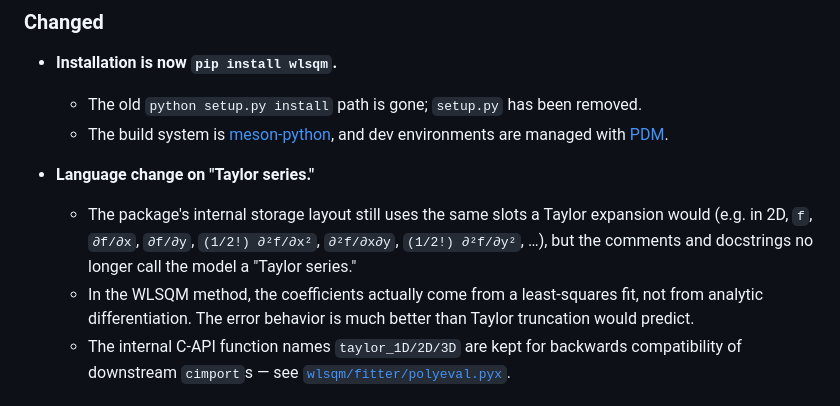
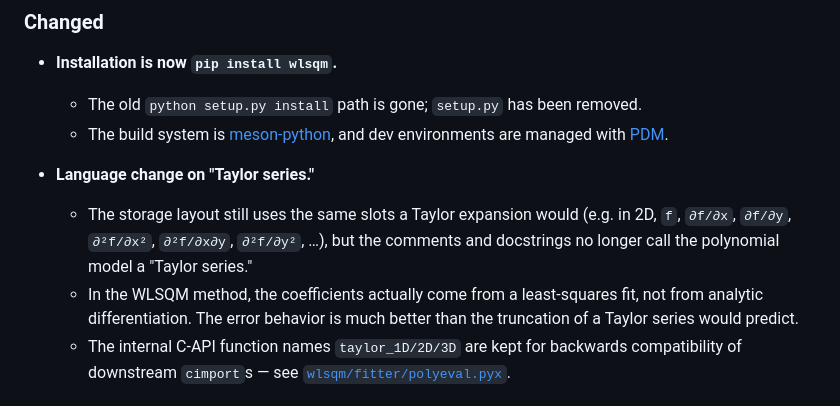
Before and after one commit to Technologicat/python-wlsqm, a Markdown page: CHANGELOG.md, the part around the change. Drawn GitHub-style.

Commit message:
CHANGELOG: oops, fix, we store e.g. `∂²f/∂x²`, not `(1/2!) ∂²f/∂x²`.
This is precisely what makes the storage format look like the coefficients
of a Taylor expansion.

```diff
--- a/CHANGELOG.md
+++ b/CHANGELOG.md
@@ -32,13 +32,12 @@ Python 2.7 and 3.4 are no longer supported.
   and dev environments are managed with [PDM](https://pdm-project.org/).
 
 - **Language change on "Taylor series."**
-  - The package's internal storage layout still uses the same slots a Taylor
-  expansion would (e.g. in 2D, `f`, `∂f/∂x`, `∂f/∂y`, `(1/2!) ∂²f/∂x²`,
-  `∂²f/∂x∂y`, `(1/2!) ∂²f/∂y²`, …), but the comments and docstrings no longer
-  call the model a "Taylor series."
+  - The storage layout still uses the same slots a Taylor expansion would (e.g.
+  in 2D, `f`, `∂f/∂x`, `∂f/∂y`, `∂²f/∂x²`, `∂²f/∂x∂y`, `∂²f/∂y²`, …), but the
+  comments and docstrings no longer call the polynomial model a "Taylor series."
   - In the WLSQM method, the coefficients actually come from a least-squares
   fit, not from analytic differentiation. The error behavior is much better than
-  Taylor truncation would predict.
+  the truncation of a Taylor series would predict.
   - The internal C-API function names `taylor_1D/2D/3D` are kept for backwards
   compatibility of downstream `cimport`s — see
   [`wlsqm/fitter/polyeval.pyx`](wlsqm/fitter/polyeval.pyx).
```
